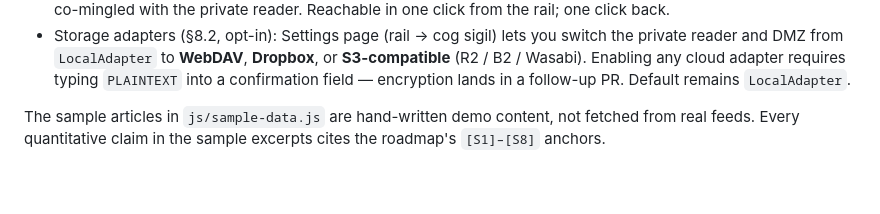
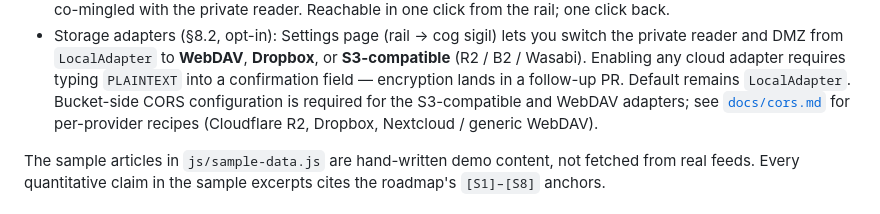
Before and after one commit to Tiredicey/witch-hat-atelier, a Markdown page: README.md, the part around the change. Drawn GitHub-style; blank space fills up the shorter version.

Commit message:
docs(cors): per-provider CORS recipes for R2, Dropbox, WebDAV

```diff
--- a/README.md
+++ b/README.md
@@ -28,6 +28,9 @@ This repo currently ships only the **shell** described in ROADMAP §7:
   **Dropbox**, or **S3-compatible** (R2 / B2 / Wasabi). Enabling any cloud
   adapter requires typing `PLAINTEXT` into a confirmation field — encryption
   lands in a follow-up PR. Default remains `LocalAdapter`.
+  Bucket-side CORS configuration is required for the S3-compatible and
+  WebDAV adapters; see [`docs/cors.md`](docs/cors.md) for per-provider recipes
+  (Cloudflare R2, Dropbox, Nextcloud / generic WebDAV).
 
 The sample articles in `js/sample-data.js` are hand-written demo content,
 not fetched from real feeds. Every quantitative claim in the sample
```
Also changed, not shown: docs/cors.md (added, +150 -0 lines).
